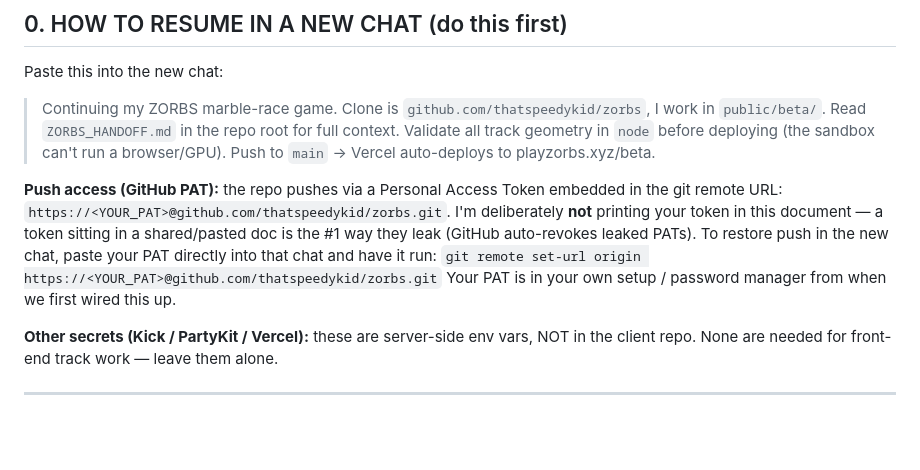
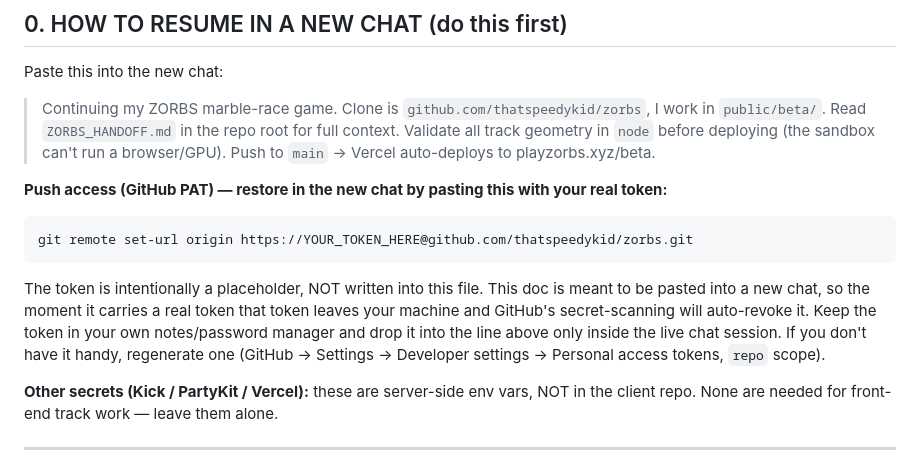
Before and after one commit to thatspeedykid/zorbs, a Markdown page: ZORBS_HANDOFF.md, the part around the change. GitHub-like rendering; blank space fills up the shorter version.

Commit message:
docs: handoff — add git remote restore step (token placeholder)

````diff
--- a/ZORBS_HANDOFF.md
+++ b/ZORBS_HANDOFF.md
@@ -14,13 +14,15 @@ Paste this into the new chat:
 > geometry in `node` before deploying (the sandbox can't run a browser/GPU). Push to `main` →
 > Vercel auto-deploys to playzorbs.xyz/beta.
 
-**Push access (GitHub PAT):** the repo pushes via a Personal Access Token embedded in the git
-remote URL: `https://<YOUR_PAT>@github.com/thatspeedykid/zorbs.git`. I'm deliberately **not**
-printing your token in this document — a token sitting in a shared/pasted doc is the #1 way they
-leak (GitHub auto-revokes leaked PATs). To restore push in the new chat, paste your PAT directly
-into that chat and have it run:
-`git remote set-url origin https://<YOUR_PAT>@github.com/thatspeedykid/zorbs.git`
-Your PAT is in your own setup / password manager from when we first wired this up.
+**Push access (GitHub PAT) — restore in the new chat by pasting this with your real token:**
+```
+git remote set-url origin https://YOUR_TOKEN_HERE@github.com/thatspeedykid/zorbs.git
+```
+The token is intentionally a placeholder, NOT written into this file. This doc is meant to be
+pasted into a new chat, so the moment it carries a real token that token leaves your machine and
+GitHub's secret-scanning will auto-revoke it. Keep the token in your own notes/password manager
+and drop it into the line above only inside the live chat session. If you don't have it handy,
+regenerate one (GitHub → Settings → Developer settings → Personal access tokens, `repo` scope).
 
 **Other secrets (Kick / PartyKit / Vercel):** these are server-side env vars, NOT in the client
 repo. None are needed for front-end track work — leave them alone.
````
